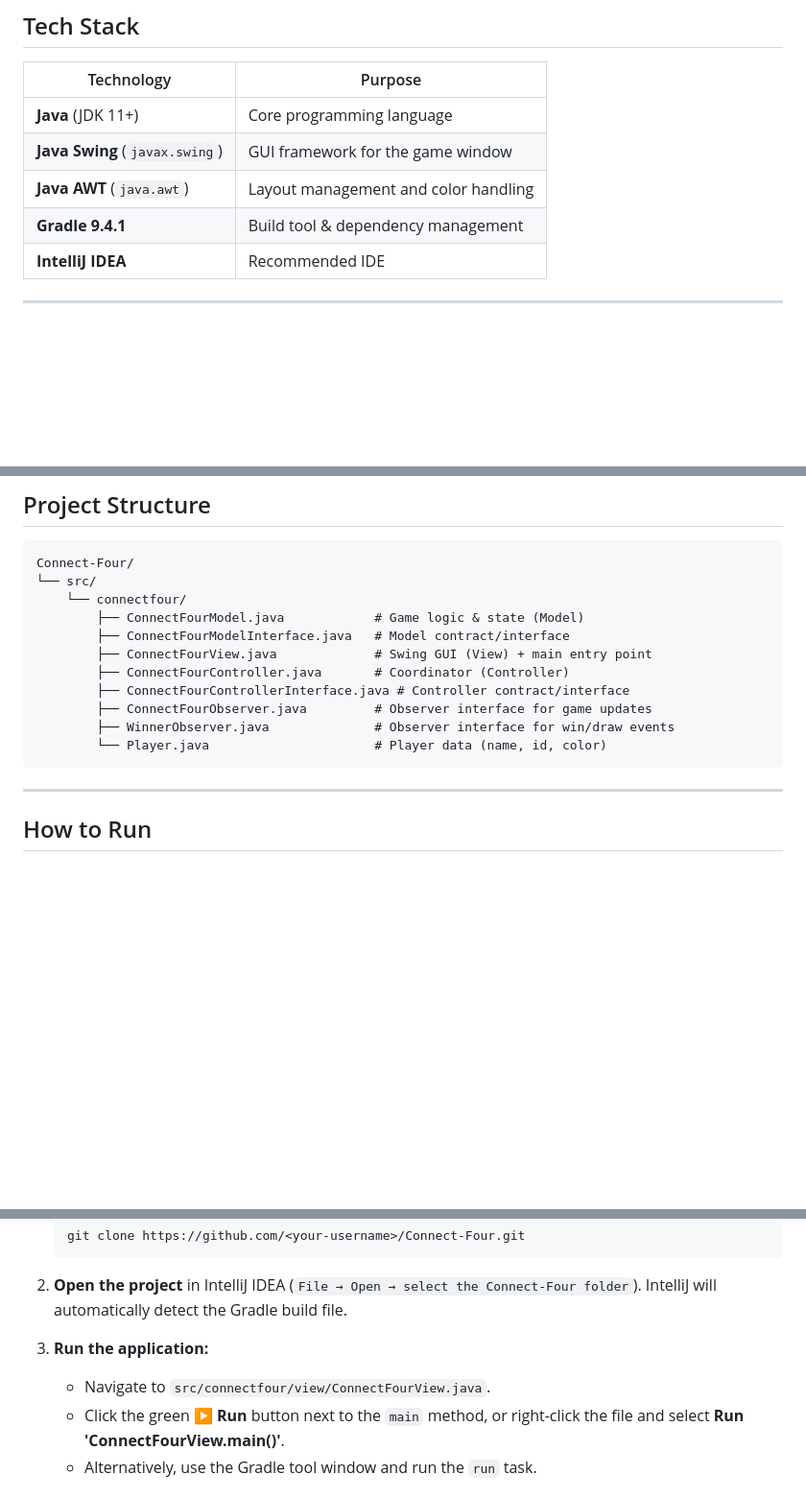
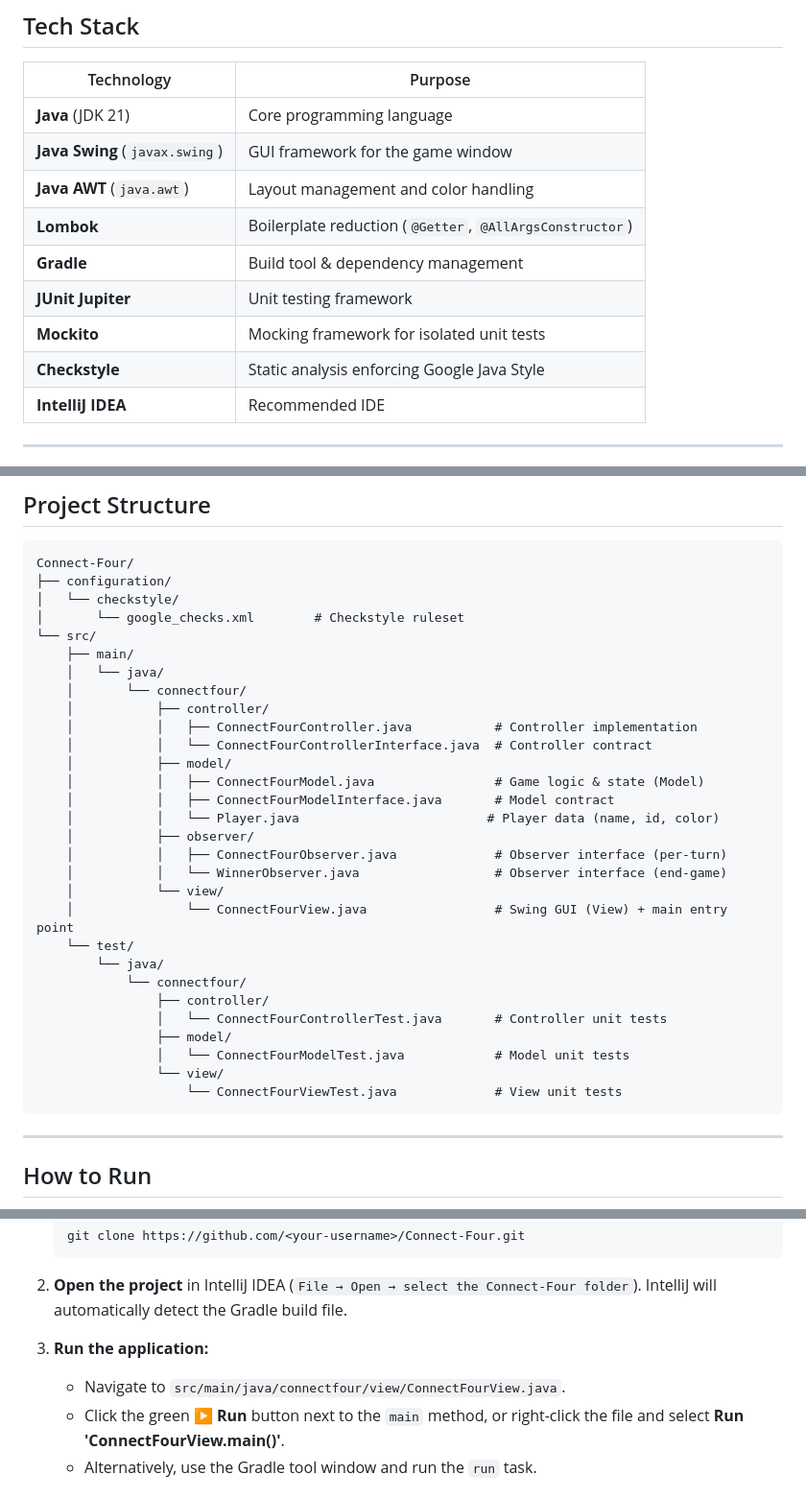
Before and after one commit to NiharParikh17/Connect-Four, a Markdown page: README.md, 3 parts joined by grey strips. Shown at 96% size. GitHub-like rendering; blank space fills up the shorter version.

````diff
--- a/README.md
+++ b/README.md
@@ -27,10 +28,14 @@ Connect Four is a two-player strategy game played on a **6-row × 7-column** ver
 
 | Technology | Purpose |
 |---|---|
-| **Java** (JDK 11+) | Core programming language |
+| **Java** (JDK 21) | Core programming language |
 | **Java Swing** (`javax.swing`) | GUI framework for the game window |
 | **Java AWT** (`java.awt`) | Layout management and color handling |
-| **Gradle 9.4.1** | Build tool & dependency management |
+| **Lombok** | Boilerplate reduction (`@Getter`, `@AllArgsConstructor`) |
+| **Gradle** | Build tool & dependency management |
+| **JUnit Jupiter** | Unit testing framework |
+| **Mockito** | Mocking framework for isolated unit tests |
+| **Checkstyle** | Static analysis enforcing Google Java Style |
 | **IntelliJ IDEA** | Recommended IDE |
 
 ---
@@ -60,16 +65,34 @@ Two observer interfaces decouple the Model from the View:
 
 ```
 Connect-Four/
+├── configuration/
+│   └── checkstyle/
+│       └── google_checks.xml        # Checkstyle ruleset
 └── src/
-    └── connectfour/
-        ├── ConnectFourModel.java            # Game logic & state (Model)
-        ├── ConnectFourModelInterface.java   # Model contract/interface
-        ├── ConnectFourView.java             # Swing GUI (View) + main entry point
-        ├── ConnectFourController.java       # Coordinator (Controller)
-        ├── ConnectFourControllerInterface.java # Controller contract/interface
-        ├── ConnectFourObserver.java         # Observer interface for game updates
-        ├── WinnerObserver.java              # Observer interface for win/draw events
-        └── Player.java                      # Player data (name, id, color)
+    ├── main/
+    │   └── java/
+    │       └── connectfour/
+    │           ├── controller/
+    │           │   ├── ConnectFourController.java           # Controller implementation
+    │           │   └── ConnectFourControllerInterface.java  # Controller contract
+    │           ├── model/
+    │           │   ├── ConnectFourModel.java                # Game logic & state (Model)
+    │           │   ├── ConnectFourModelInterface.java       # Model contract
+    │           │   └── Player.java                         # Player data (name, id, color)
+    │           ├── observer/
+    │           │   ├── ConnectFourObserver.java             # Observer interface (per-turn)
+    │           │   └── WinnerObserver.java                  # Observer interface (end-game)
+    │           └── view/
+    │               └── ConnectFourView.java                 # Swing GUI (View) + main entry point
+    └── test/
+        └── java/
+            └── connectfour/
+                ├── controller/
+                │   └── ConnectFourControllerTest.java       # Controller unit tests
+                ├── model/
+                │   └── ConnectFourModelTest.java            # Model unit tests
+                └── view/
+                    └── ConnectFourViewTest.java             # View unit tests
 ```
 
 ---
@@ -86,7 +109,7 @@ Connect-Four/
 2. **Open the project** in IntelliJ IDEA (`File → Open → select the Connect-Four folder`). IntelliJ will automatically detect the Gradle build file.
 
 3. **Run the application:**
-   - Navigate to `src/connectfour/view/ConnectFourView.java`.
+   - Navigate to `src/main/java/connectfour/view/ConnectFourView.java`.
    - Click the green **▶ Run** button next to the `main` method, or right-click the file and select **Run 'ConnectFourView.main()'**.
    - Alternatively, use the Gradle tool window and run the `run` task.
 
````
Also changed, not shown: other parts of README.md (+44 -7 lines).
